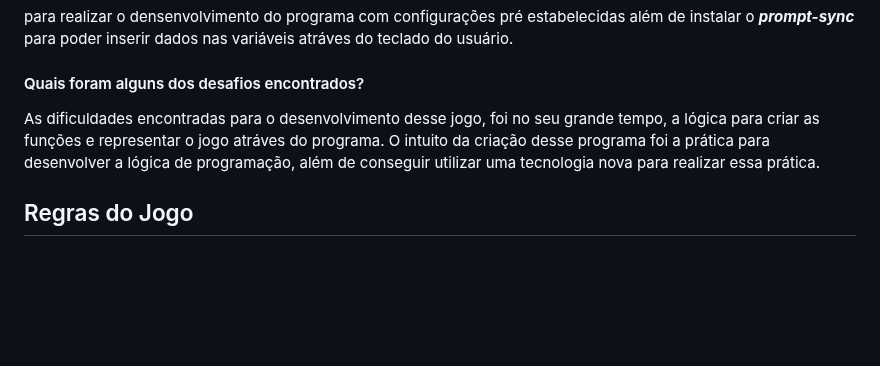
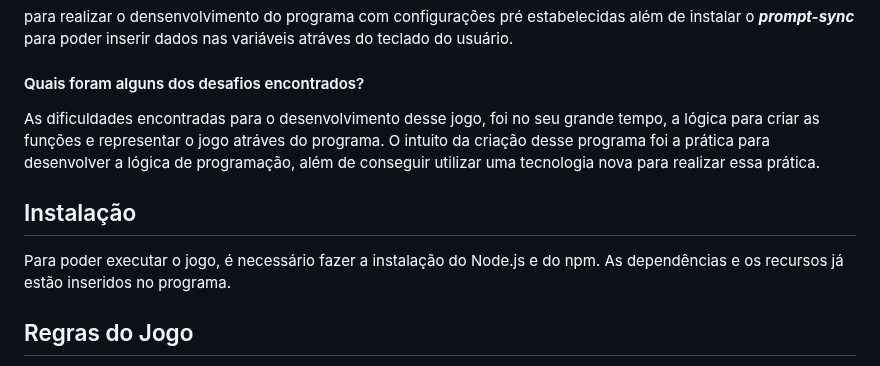
Before and after one commit to italoCesarSilvaOliveira/web-ifnmg, a Markdown page: 07_Atividade_JS_Node/README.md, the part around one of its changes. Rendered like a GitHub page; blank space fills up the shorter version.

```diff
--- a/07_Atividade_JS_Node/README.md
+++ b/07_Atividade_JS_Node/README.md
@@ -32,6 +32,9 @@
 
   #### Quais foram alguns dos desafios encontrados?
   <p>As dificuldades encontradas para o desenvolvimento desse jogo, foi no seu grande tempo, a lógica para criar as funções e representar o jogo atráves do programa. O intuito da criação desse programa foi a prática para desenvolver a lógica de programação, além de conseguir utilizar uma tecnologia nova para realizar essa prática.</p>
+
+## Instalação
+<p>Para poder executar o jogo, é necessário fazer a instalação do Node.js e do npm. As dependências e os recursos já estão inseridos no programa.</p>
 
 ## Regras do Jogo
 
```
Also changed, not shown: other parts of 07_Atividade_JS_Node/README.md (+5 -5 lines).
